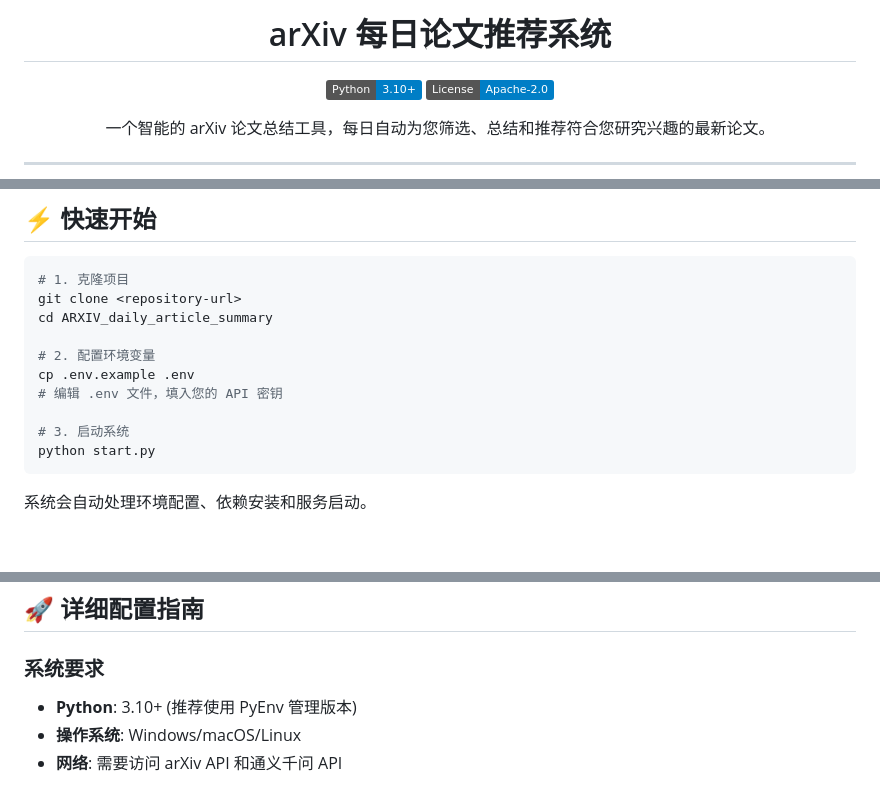
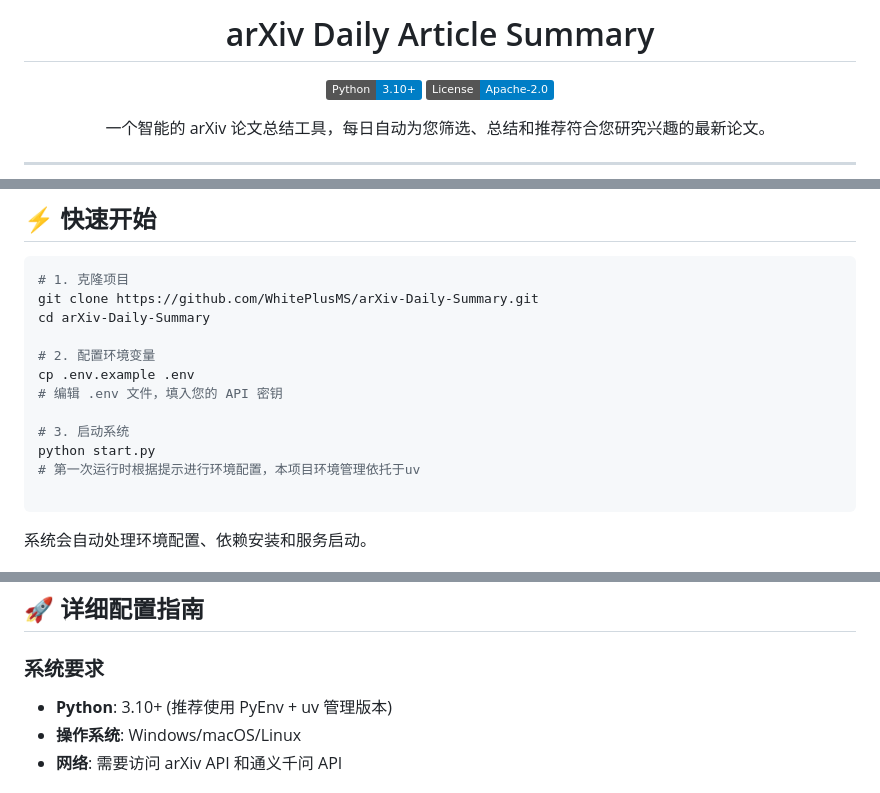
Before and after one commit to WhitePlusMS/arXiv-Daily-Summary, a Markdown page: README.md, 3 parts joined by grey strips. Drawn GitHub-style; badges without logos; blank space fills up the shorter version.

Commit message:
docs: 更新README中的项目名称和安装说明

````diff
--- a/README.md
+++ b/README.md
@@ -1,4 +1,5 @@
-<h1 align="center">arXiv 每日论文推荐系统</h1>
+<h1 align="center">arXiv Daily Article Summary</h1>
+
 
 <p align="center">
   <img src="https://img.shields.io/badge/Python-3.10%2B-blue?logo=python" alt="Python Version">
@@ -34,8 +35,8 @@
 
 ```bash
 # 1. 克隆项目
-git clone <repository-url>
-cd ARXIV_daily_article_summary
+git clone https://github.com/WhitePlusMS/arXiv-Daily-Summary.git
+cd arXiv-Daily-Summary
 
 # 2. 配置环境变量
 cp .env.example .env
@@ -43,6 +44,8 @@ cp .env.example .env
 
 # 3. 启动系统
 python start.py
+# 第一次运行时根据提示进行环境配置，本项目环境管理依托于uv
+
 ```
 
 系统会自动处理环境配置、依赖安装和服务启动。
@@ -71,7 +74,7 @@ python start.py
 
 ### 系统要求
 
-- **Python**: 3.10+ (推荐使用 PyEnv 管理版本)
+- **Python**: 3.10+ (推荐使用 PyEnv + uv 管理版本)
 - **操作系统**: Windows/macOS/Linux
 - **网络**: 需要访问 arXiv API 和通义千问 API
 
````
